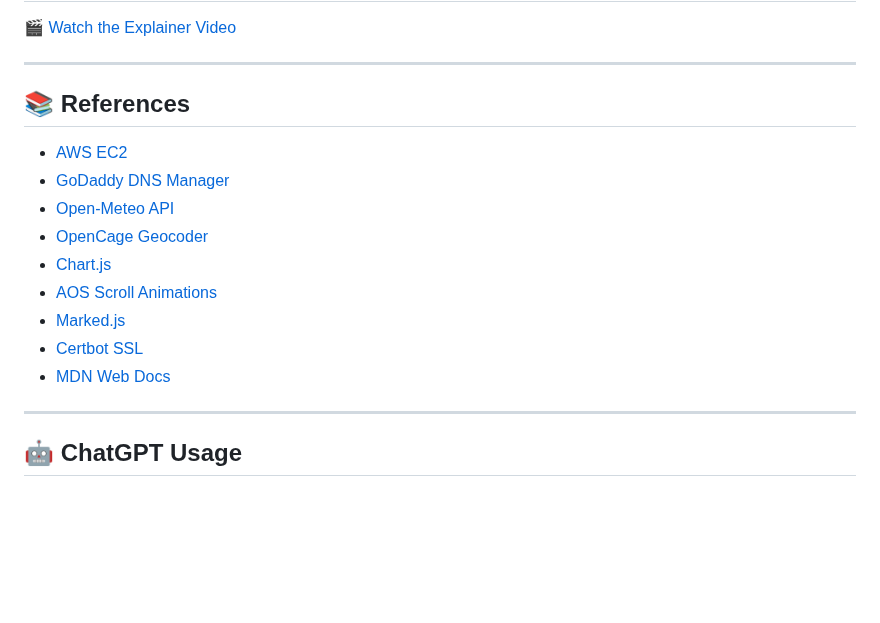
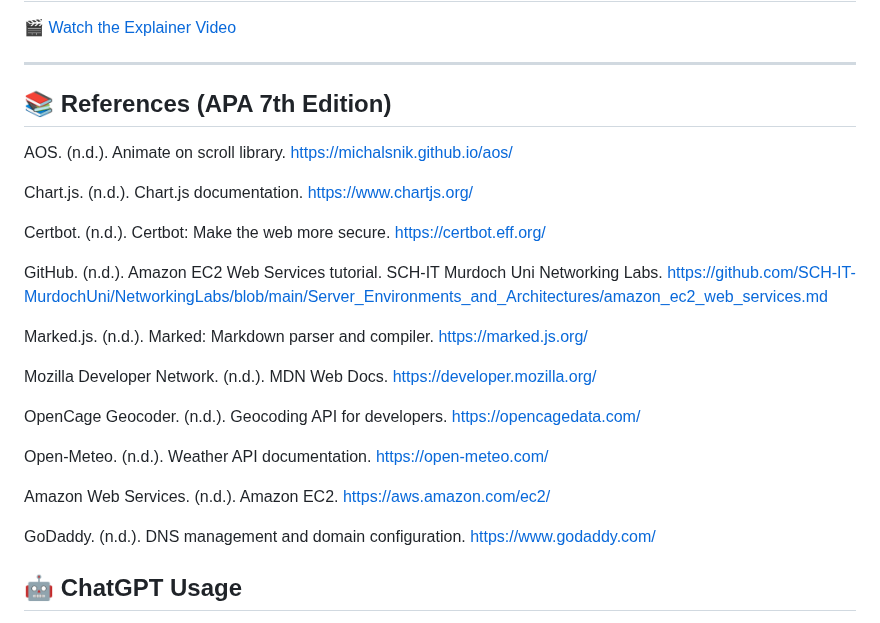
Before and after one commit to NorthAsIf/ict171-cloud-server-project, a Markdown page: README.md, the part around the change. Rendered like a GitHub page; blank space fills up the shorter version.

```diff
--- a/README.md
+++ b/README.md
@@ -136,19 +136,28 @@ _This project was built and improved over 4+ weeks. The timeline documents all t
 
 ---
 
-## 📚 References
+## 📚 References (APA 7th Edition)
 
-- [AWS EC2](https://aws.amazon.com/ec2/)
-- [GoDaddy DNS Manager](https://www.godaddy.com/)
-- [Open-Meteo API](https://open-meteo.com/)
-- [OpenCage Geocoder](https://opencagedata.com/)
-- [Chart.js](https://www.chartjs.org/)
-- [AOS Scroll Animations](https://michalsnik.github.io/aos/)
-- [Marked.js](https://marked.js.org/)
-- [Certbot SSL](https://certbot.eff.org/)
-- [MDN Web Docs](https://developer.mozilla.org/)
+AOS. (n.d.). Animate on scroll library. https://michalsnik.github.io/aos/
 
----
+Chart.js. (n.d.). Chart.js documentation. https://www.chartjs.org/
+
+Certbot. (n.d.). Certbot: Make the web more secure. https://certbot.eff.org/
+
+GitHub. (n.d.). Amazon EC2 Web Services tutorial. SCH-IT Murdoch Uni Networking Labs. https://github.com/SCH-IT-MurdochUni/NetworkingLabs/blob/main/Server_Environments_and_Architectures/amazon_ec2_web_services.md
+
+Marked.js. (n.d.). Marked: Markdown parser and compiler. https://marked.js.org/
+
+Mozilla Developer Network. (n.d.). MDN Web Docs. https://developer.mozilla.org/
+
+OpenCage Geocoder. (n.d.). Geocoding API for developers. https://opencagedata.com/
+
+Open-Meteo. (n.d.). Weather API documentation. https://open-meteo.com/
+
+Amazon Web Services. (n.d.). Amazon EC2. https://aws.amazon.com/ec2/
+
+GoDaddy. (n.d.). DNS management and domain configuration. https://www.godaddy.com/
+
 
 ## 🤖 ChatGPT Usage
 
```
